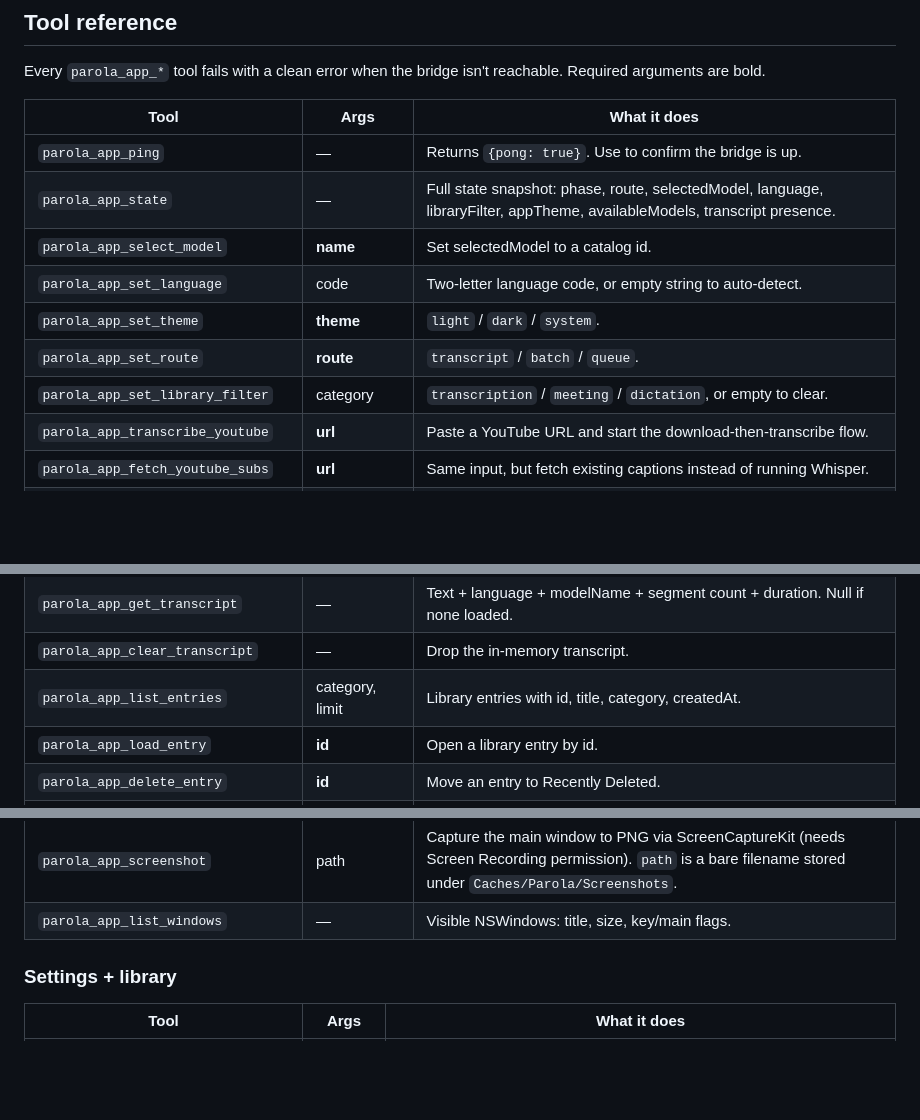
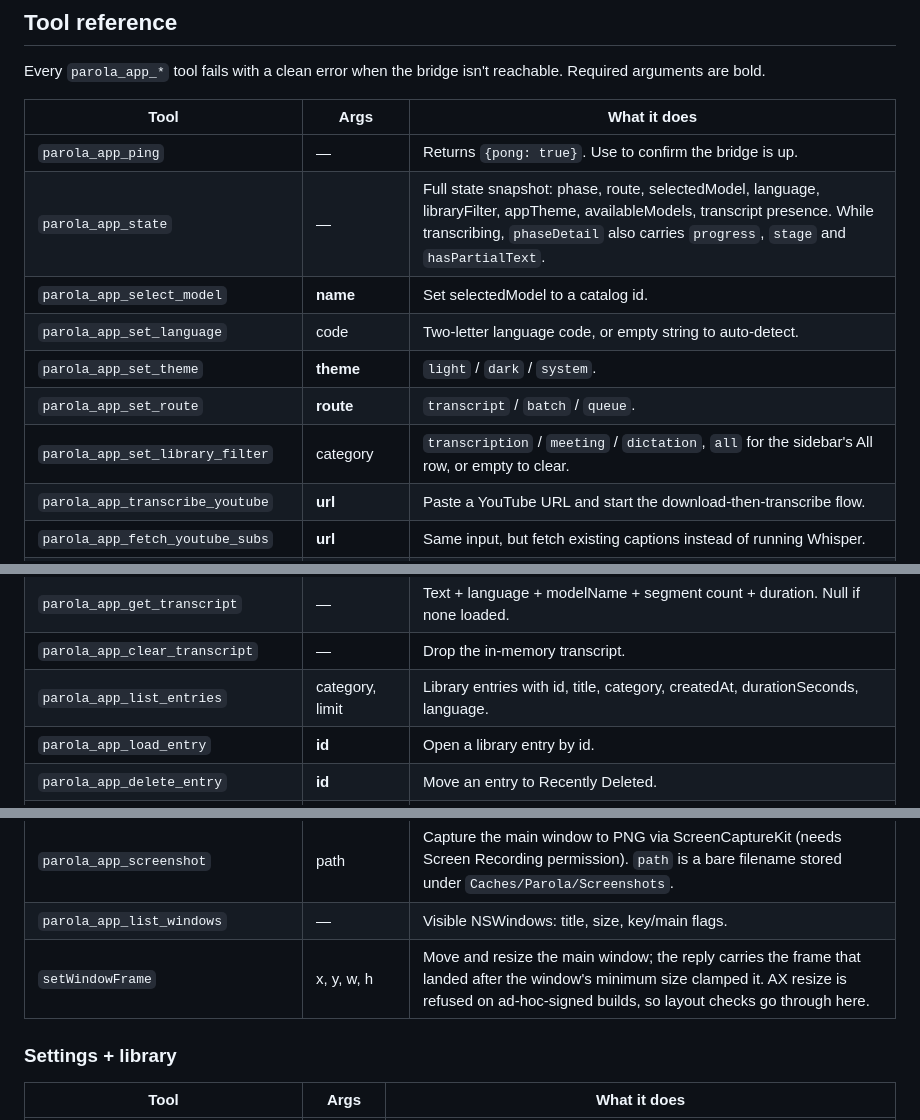
Before and after one commit to stefanovalloncini/Parola, a Markdown page: docs/test-bridge.md, 3 parts joined by grey strips. GitHub-like rendering; blank space fills up the shorter version.

Commit message:
List the new bridge fields in the doc

```diff
--- a/docs/test-bridge.md
+++ b/docs/test-bridge.md
@@ -49,12 +49,12 @@ Every `parola_app_*` tool fails with a clean error when the bridge isn't reachab
 | Tool | Args | What it does |
 |---|---|---|
 | `parola_app_ping` | — | Returns `{pong: true}`. Use to confirm the bridge is up. |
-| `parola_app_state` | — | Full state snapshot: phase, route, selectedModel, language, libraryFilter, appTheme, availableModels, transcript presence. |
+| `parola_app_state` | — | Full state snapshot: phase, route, selectedModel, language, libraryFilter, appTheme, availableModels, transcript presence. While transcribing, `phaseDetail` also carries `progress`, `stage` and `hasPartialText`. |
 | `parola_app_select_model` | **name** | Set selectedModel to a catalog id. |
 | `parola_app_set_language` | code | Two-letter language code, or empty string to auto-detect. |
 | `parola_app_set_theme` | **theme** | `light` / `dark` / `system`. |
 | `parola_app_set_route` | **route** | `transcript` / `batch` / `queue`. |
-| `parola_app_set_library_filter` | category | `transcription` / `meeting` / `dictation`, or empty to clear. |
+| `parola_app_set_library_filter` | category | `transcription` / `meeting` / `dictation`, `all` for the sidebar's All row, or empty to clear. |
 | `parola_app_transcribe_youtube` | **url** | Paste a YouTube URL and start the download-then-transcribe flow. |
 | `parola_app_fetch_youtube_subs` | **url** | Same input, but fetch existing captions instead of running Whisper. |
 | `parola_app_start_recording` | source, category | Start mic (default) or systemAudio. Category tags the saved entry. |
@@ -65,7 +65,7 @@ Every `parola_app_*` tool fails with a clean error when the bridge isn't reachab
 | `parola_app_wait_for_phase` | **phase**, timeoutMs | Poll until phase matches or timeout fires. Returns `{matched, state}`. |
 | `parola_app_get_transcript` | — | Text + language + modelName + segment count + duration. Null if none loaded. |
 | `parola_app_clear_transcript` | — | Drop the in-memory transcript. |
-| `parola_app_list_entries` | category, limit | Library entries with id, title, category, createdAt. |
+| `parola_app_list_entries` | category, limit | Library entries with id, title, category, createdAt, durationSeconds, language. |
 | `parola_app_load_entry` | **id** | Open a library entry by id. |
 | `parola_app_delete_entry` | **id** | Move an entry to Recently Deleted. |
 | `parola_app_download_model` | **name** | Trigger a download from inside the app. Progress shows in the UI. |
@@ -74,6 +74,7 @@ Every `parola_app_*` tool fails with a clean error when the bridge isn't reachab
 | `parola_app_dismiss_error` | — | Clear a failed phase (equivalent to clicking "Try again"). |
 | `parola_app_screenshot` | path | Capture the main window to PNG via ScreenCaptureKit (needs Screen Recording permission). `path` is a bare filename stored under `Caches/Parola/Screenshots`. |
 | `parola_app_list_windows` | — | Visible NSWindows: title, size, key/main flags. |
+| `setWindowFrame` | x, y, w, h | Move and resize the main window; the reply carries the frame that landed after the window's minimum size clamped it. AX resize is refused on ad-hoc-signed builds, so layout checks go through here. |
 
 ### Settings + library
 
```
